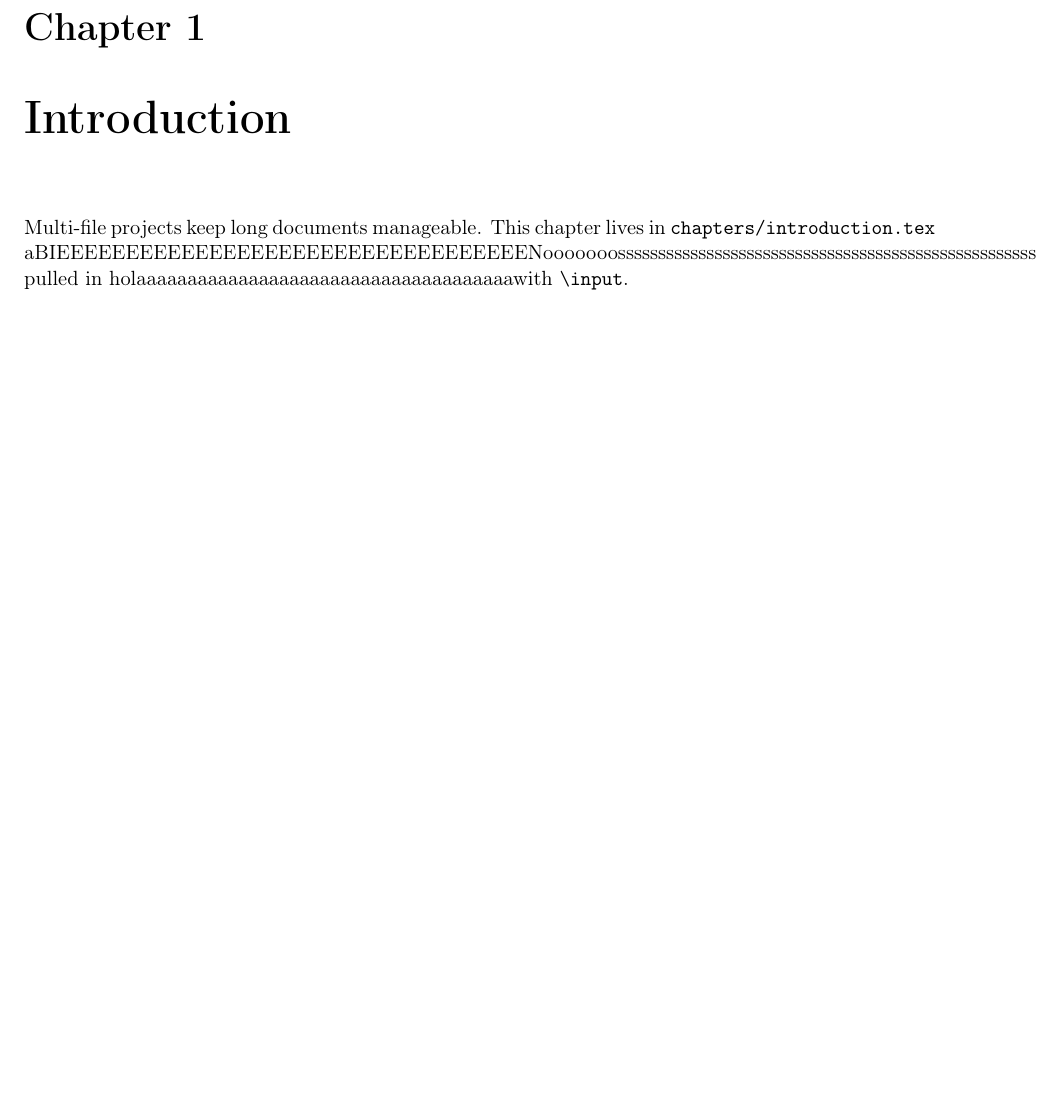
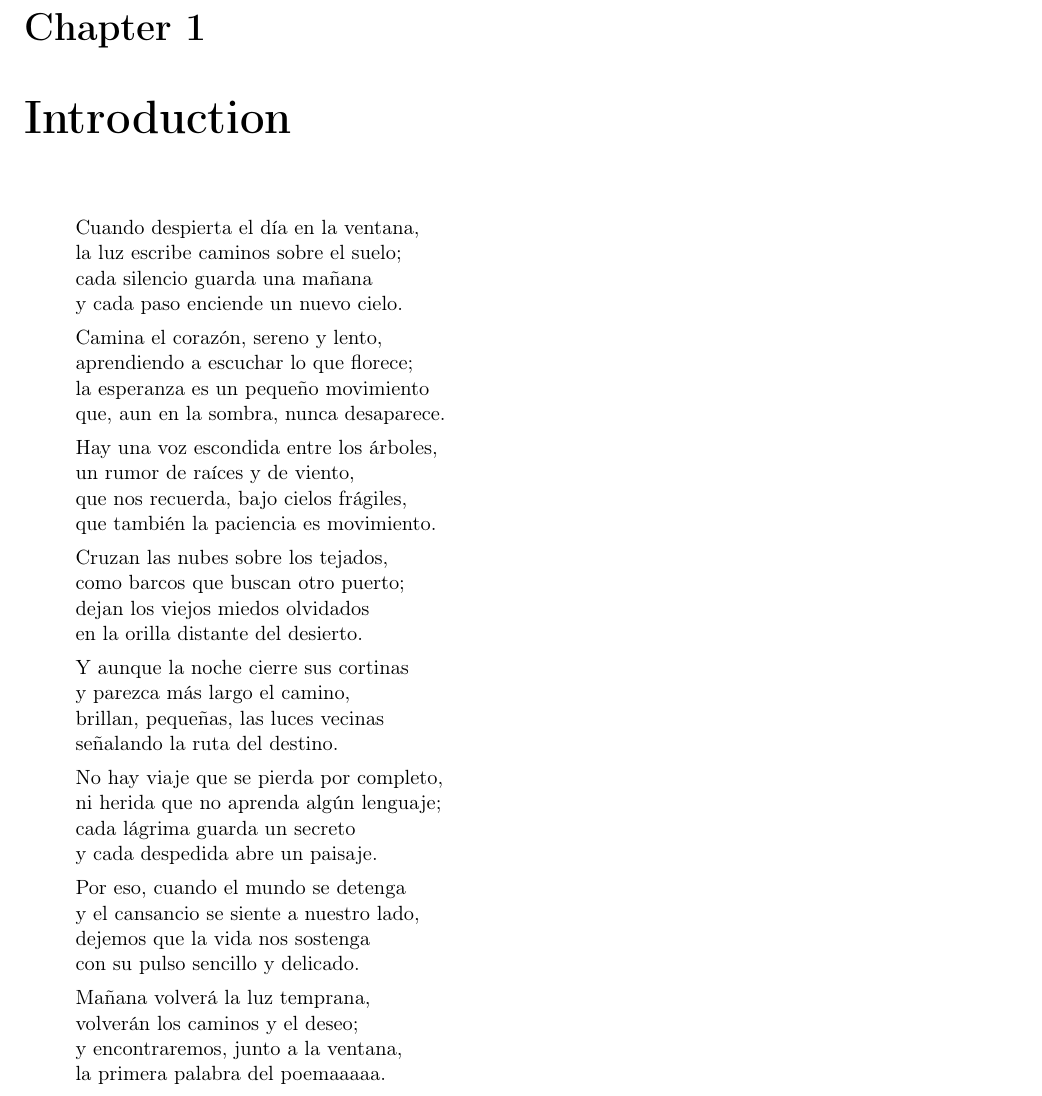
Before and after one commit to CarefreeHarp/ServerDebianLatex, a LaTeX document (main.tex, which reads chapters/introduction.tex): part of page 3 of 6, cut so that both start at the same text, the shorter picture padded with empty space. Compiled offline with pdfLaTeX.

Commit message:
aldine: autosave on shutdown

```diff
--- a/chapters/introduction.tex
+++ b/chapters/introduction.tex
@@ -1,2 +1,41 @@
-Multi-file projects keep long documents manageable. This chapter lives in
-\texttt{chapters/introduction.tex} aBIEEEEEEEEEEEEEEEEEEEEEEEEEEEEEEEEEENooooooossssssssssssssssssssssssssssssssssssssssssssssssssss pulled in holaaaaaaaaaaaaaaaaaaaaaaaaaaaaaaaaaaaaawith \verb|\input|.
+\begin{verse}
+Cuando despierta el día en la ventana,\\
+la luz escribe caminos sobre el suelo;\\
+cada silencio guarda una mañana\\
+y cada paso enciende un nuevo cielo.
+
+Camina el corazón, sereno y lento,\\
+aprendiendo a escuchar lo que florece;\\
+la esperanza es un pequeño movimiento\\
+que, aun en la sombra, nunca desaparece.
+
+Hay una voz escondida entre los árboles,\\
+un rumor de raíces y de viento,\\
+que nos recuerda, bajo cielos frágiles,\\
+que también la paciencia es movimiento.
+
+Cruzan las nubes sobre los tejados,\\
+como barcos que buscan otro puerto;\\
+dejan los viejos miedos olvidados\\
+en la orilla distante del desierto.
+
+Y aunque la noche cierre sus cortinas\\
+y parezca más largo el camino,\\
+brillan, pequeñas, las luces vecinas\\
+señalando la ruta del destino.
+
+No hay viaje que se pierda por completo,\\
+ni herida que no aprenda algún lenguaje;\\
+cada lágrima guarda un secreto\\
+y cada despedida abre un paisaje.
+
+Por eso, cuando el mundo se detenga\\
+y el cansancio se siente a nuestro lado,\\
+dejemos que la vida nos sostenga\\
+con su pulso sencillo y delicado.
+
+Mañana volverá la luz temprana,\\
+volverán los caminos y el deseo;\\
+y encontraremos, junto a la ventana,\\
+la primera palabra del poemaaaaa.
+\end{verse}
```
